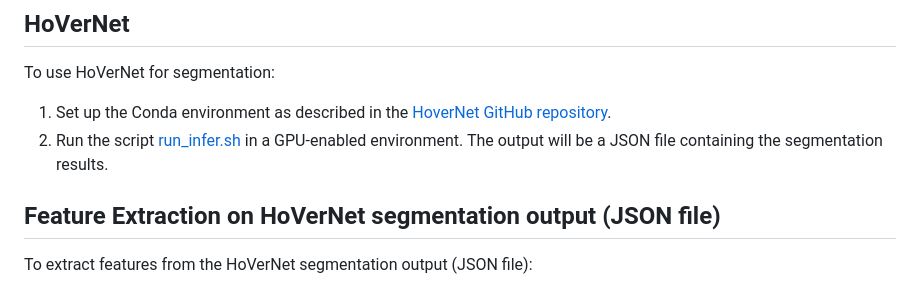
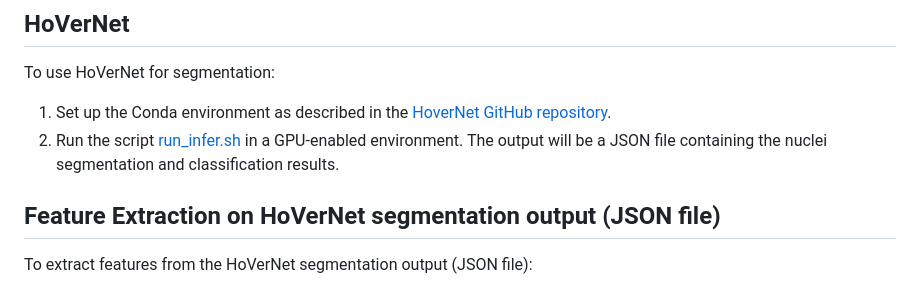
Before and after one commit to billila/ImageAnalysisR, a Markdown page: README.md, the part around the change. Rendered like a GitHub page.

```diff
--- a/README.md
+++ b/README.md
@@ -27,7 +27,7 @@ To use HoVerNet for segmentation:
 
 1. Set up the Conda environment as described in the [HoverNet GitHub repository](https://github.com/vqdang/hover_net).
 2. Run the script [run_infer.sh](code/slurm_run_hovernet.sh) in a GPU-enabled environment.
-The output will be a JSON file containing the segmentation results.
+The output will be a JSON file containing the nuclei segmentation and classification results.
 
 ## Feature Extraction on HoVerNet segmentation output (JSON file)
 
```
